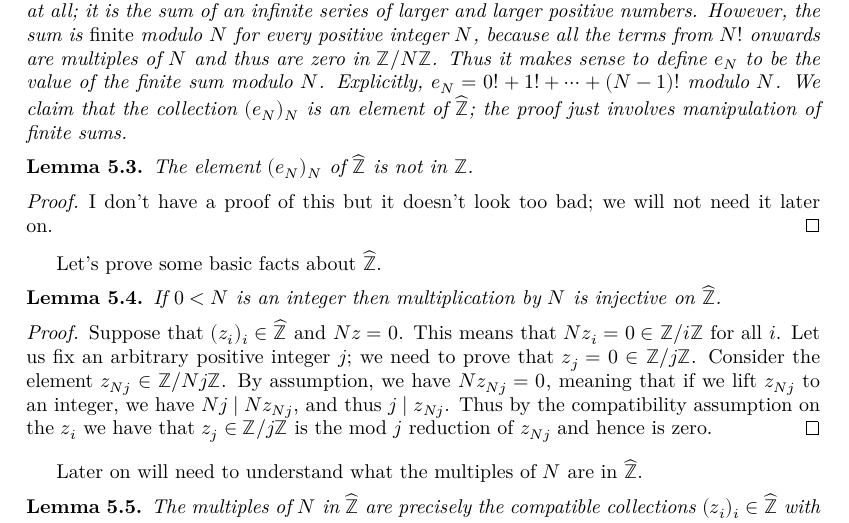
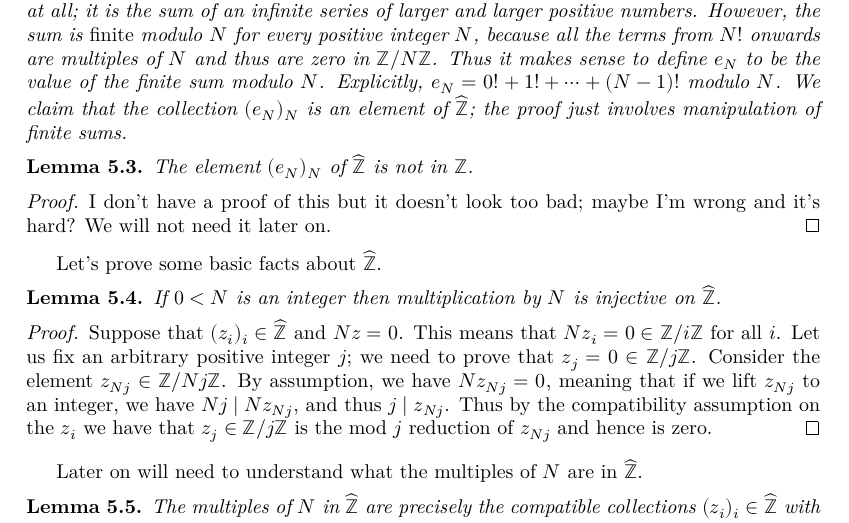
Before and after one commit to ImperialCollegeLondon/FLT, a LaTeX thesis (blueprint/src/print.tex, which reads blueprint/src/chapter/ch05automorphicformexample.tex): part of page 21 of 35, cut so that both start at the same text. Compiled offline with XeLaTeX.

Commit message:
tidying up

```diff
--- a/blueprint/src/chapter/ch05automorphicformexample.tex
+++ b/blueprint/src/chapter/ch05automorphicformexample.tex
@@ -116,7 +116,8 @@ Let's write down an explicit example of an element of $\Zhat$ which isn't obviou
     The element $(e_N)_N$ of $\Zhat$ is not in $\Z$.
 \end{lemma}
 \begin{proof}
-    I don't have a proof of this but it doesn't look too bad; we will not need it later on.
+    I don't have a proof of this but it doesn't look too bad; maybe I'm wrong
+    and it's hard? We will not need it later on.
 \end{proof}
 
 Let's prove some basic facts about $\Zhat$.
```
